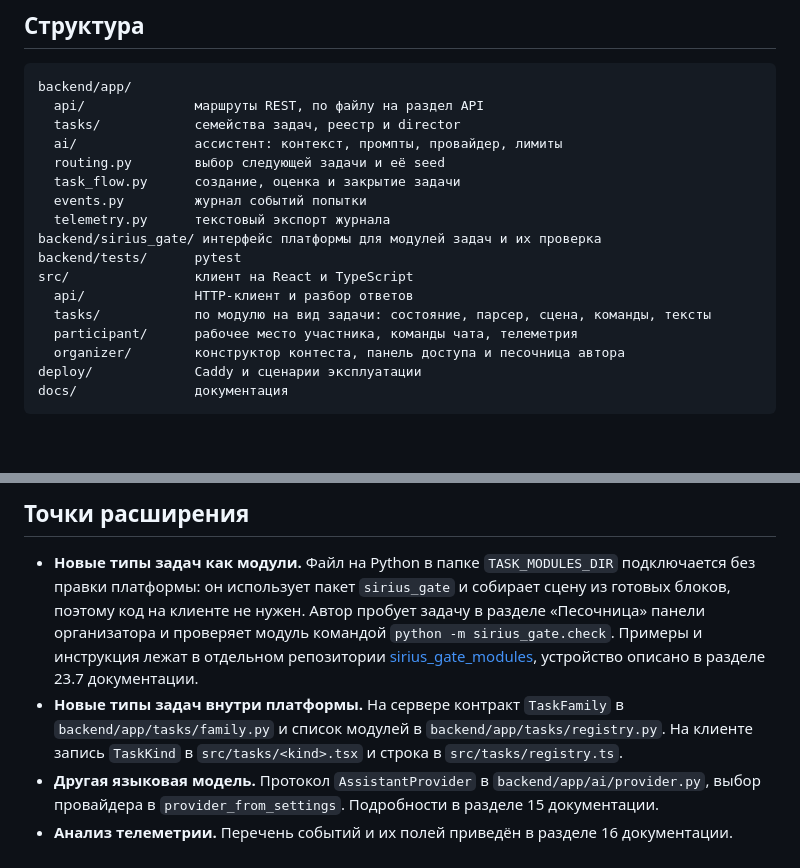
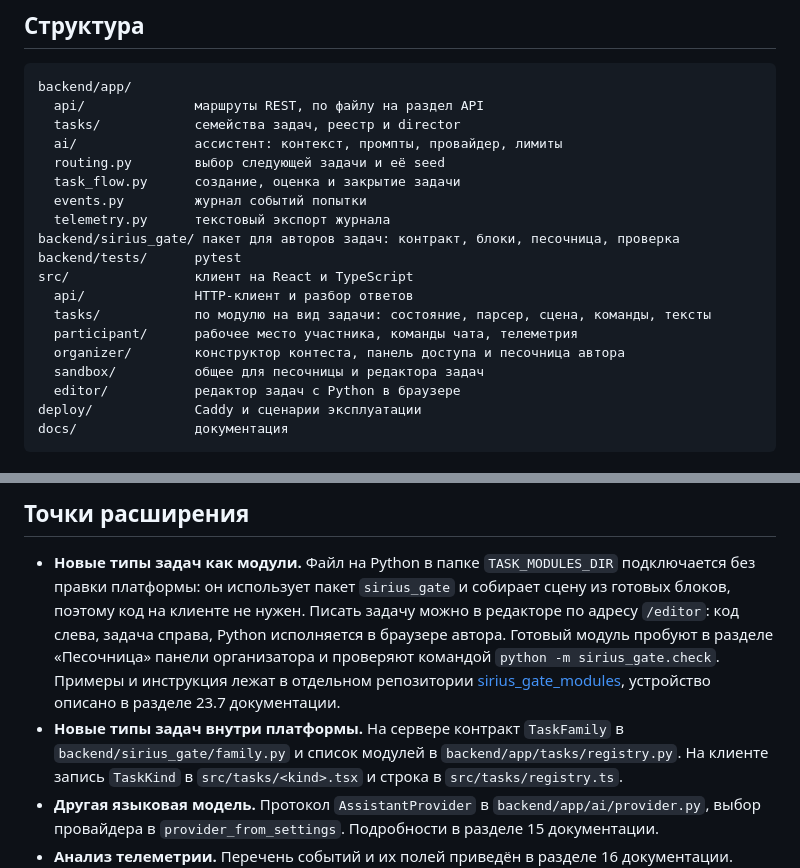
Before and after one commit to Ephy01/sirius_test, a Markdown page: README.md, 2 parts joined by grey strips. GitHub-like rendering; blank space fills up the shorter version.

Commit message:
Document the task editor and the standalone package
Co-Authored-By: Claude Opus 5.5 <noreply@anthropic.com>

````diff
--- a/README.md
+++ b/README.md
@@ -29,13 +29,15 @@ backend/app/
   task_flow.py      создание, оценка и закрытие задачи
   events.py         журнал событий попытки
   telemetry.py      текстовый экспорт журнала
-backend/sirius_gate/ интерфейс платформы для модулей задач и их проверка
+backend/sirius_gate/ пакет для авторов задач: контракт, блоки, песочница, проверка
 backend/tests/      pytest
 src/                клиент на React и TypeScript
   api/              HTTP-клиент и разбор ответов
   tasks/            по модулю на вид задачи: состояние, парсер, сцена, команды, тексты
   participant/      рабочее место участника, команды чата, телеметрия
   organizer/        конструктор контеста, панель доступа и песочница автора
+  sandbox/          общее для песочницы и редактора задач
+  editor/           редактор задач с Python в браузере
 deploy/             Caddy и сценарии эксплуатации
 docs/               документация
 ```
@@ -99,13 +101,15 @@ cd backend
 
 - **Новые типы задач как модули.** Файл на Python в папке `TASK_MODULES_DIR`
   подключается без правки платформы: он использует пакет `sirius_gate` и
-  собирает сцену из готовых блоков, поэтому код на клиенте не нужен. Автор
-  пробует задачу в разделе «Песочница» панели организатора и проверяет модуль
-  командой `python -m sirius_gate.check`. Примеры и инструкция лежат в отдельном
-  репозитории [sirius_gate_modules](https://github.com/Ephy01/sirius_gate_modules),
+  собирает сцену из готовых блоков, поэтому код на клиенте не нужен. Писать
+  задачу можно в редакторе по адресу `/editor`: код слева, задача справа, Python
+  исполняется в браузере автора. Готовый модуль пробуют в разделе «Песочница»
+  панели организатора и проверяют командой `python -m sirius_gate.check`.
+  Примеры и инструкция лежат в отдельном репозитории
+  [sirius_gate_modules](https://github.com/Ephy01/sirius_gate_modules),
   устройство описано в разделе 23.7 документации.
 - **Новые типы задач внутри платформы.** На сервере контракт `TaskFamily` в
-  `backend/app/tasks/family.py` и список модулей в
+  `backend/sirius_gate/family.py` и список модулей в
   `backend/app/tasks/registry.py`. На клиенте запись `TaskKind` в
   `src/tasks/<kind>.tsx` и строка в `src/tasks/registry.ts`.
 - **Другая языковая модель.** Протокол `AssistantProvider` в
````
Also changed, not shown: backend/README.md (+2 -2 lines), docs/DOCUMENTATION.md (+23 -9 lines).
